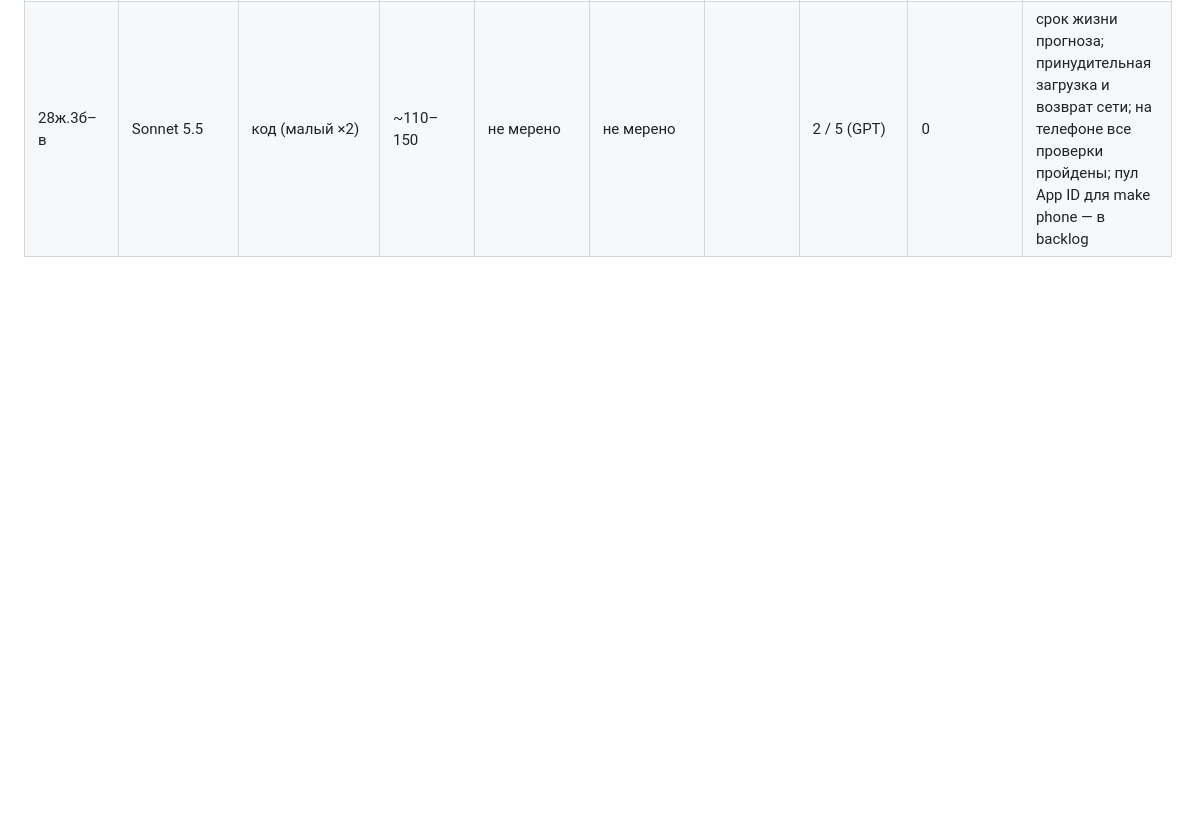
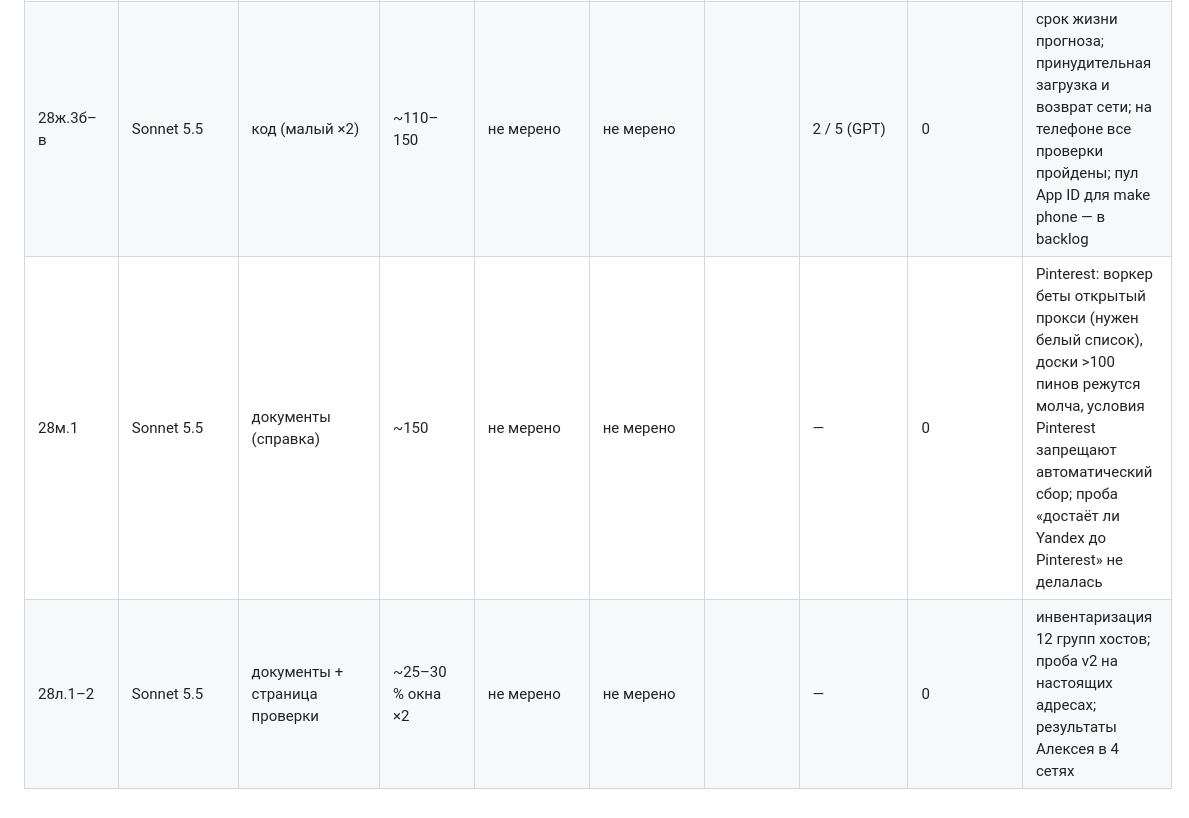
Before and after one commit to alexeynovopashin-lab/Light-Plan, a Markdown page: docs/method_metrics.md, the part around the change. Rendered like a GitHub page; blank space fills up the shorter version.

Commit message:
Замеры 28м.1, 28л.1–2
Co-Authored-By: Claude Sonnet 5.5 <noreply@anthropic.com>

```diff
--- a/docs/method_metrics.md
+++ b/docs/method_metrics.md
@@ -60,3 +60,5 @@
 | 28ж.2 | Sonnet 5.5 | инфраструктура (облако) | ~10 % окна | не мерено | не мерено | | — | 0 | прокси погоды выложен; Yandex достаёт Open-Meteo (200, 0,3–0,4 с); кэш 19/20; ключ не в репозитории (проверено grep); порядок «сначала прямой, потом наш сервер» — слово Алексея |
 | 28ж.3 | Sonnet 5.5 | код (Data+UI, большой) | ~250–300 | не мерено | не мерено | | 3 / 3 (GPT) | 0 | путь погоды, без имитации во всех местах, ключ вне репо (проверено по значению); тесты ~1088→1131; 17 намеренных поломок; ревью: кэш прогноза без срока — настоящая ошибка; кадров 2 |
 | 28ж.3б–в | Sonnet 5.5 | код (малый ×2) | ~110–150 | не мерено | не мерено | | 2 / 5 (GPT) | 0 | срок жизни прогноза; принудительная загрузка и возврат сети; на телефоне все проверки пройдены; пул App ID для make phone — в backlog |
+| 28м.1 | Sonnet 5.5 | документы (справка) | ~150 | не мерено | не мерено | | — | 0 | Pinterest: воркер беты открытый прокси (нужен белый список), доски >100 пинов режутся молча, условия Pinterest запрещают автоматический сбор; проба «достаёт ли Yandex до Pinterest» не делалась |
+| 28л.1–2 | Sonnet 5.5 | документы + страница проверки | ~25–30 % окна ×2 | не мерено | не мерено | | — | 0 | инвентаризация 12 групп хостов; проба v2 на настоящих адресах; результаты Алексея в 4 сетях |
```
